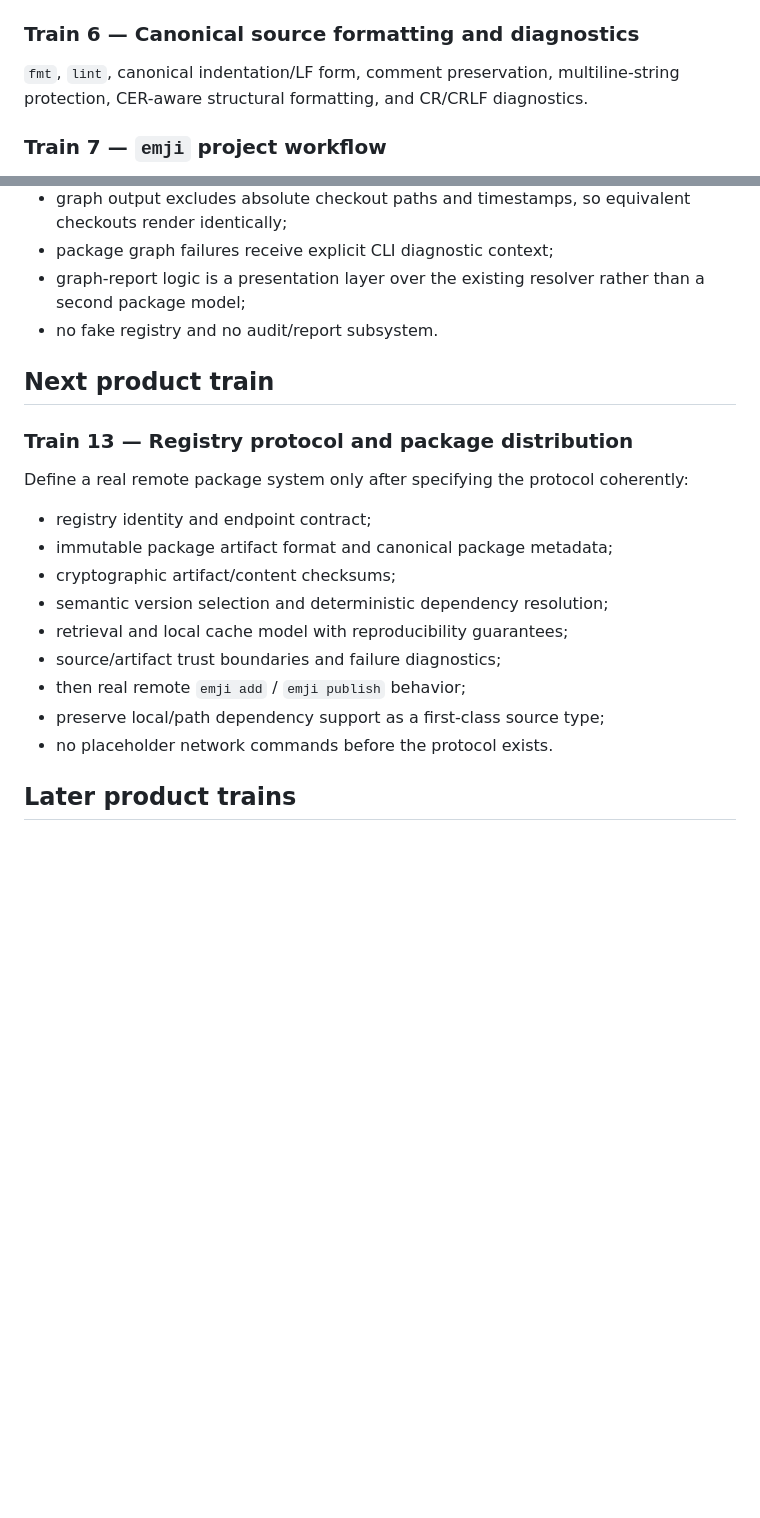
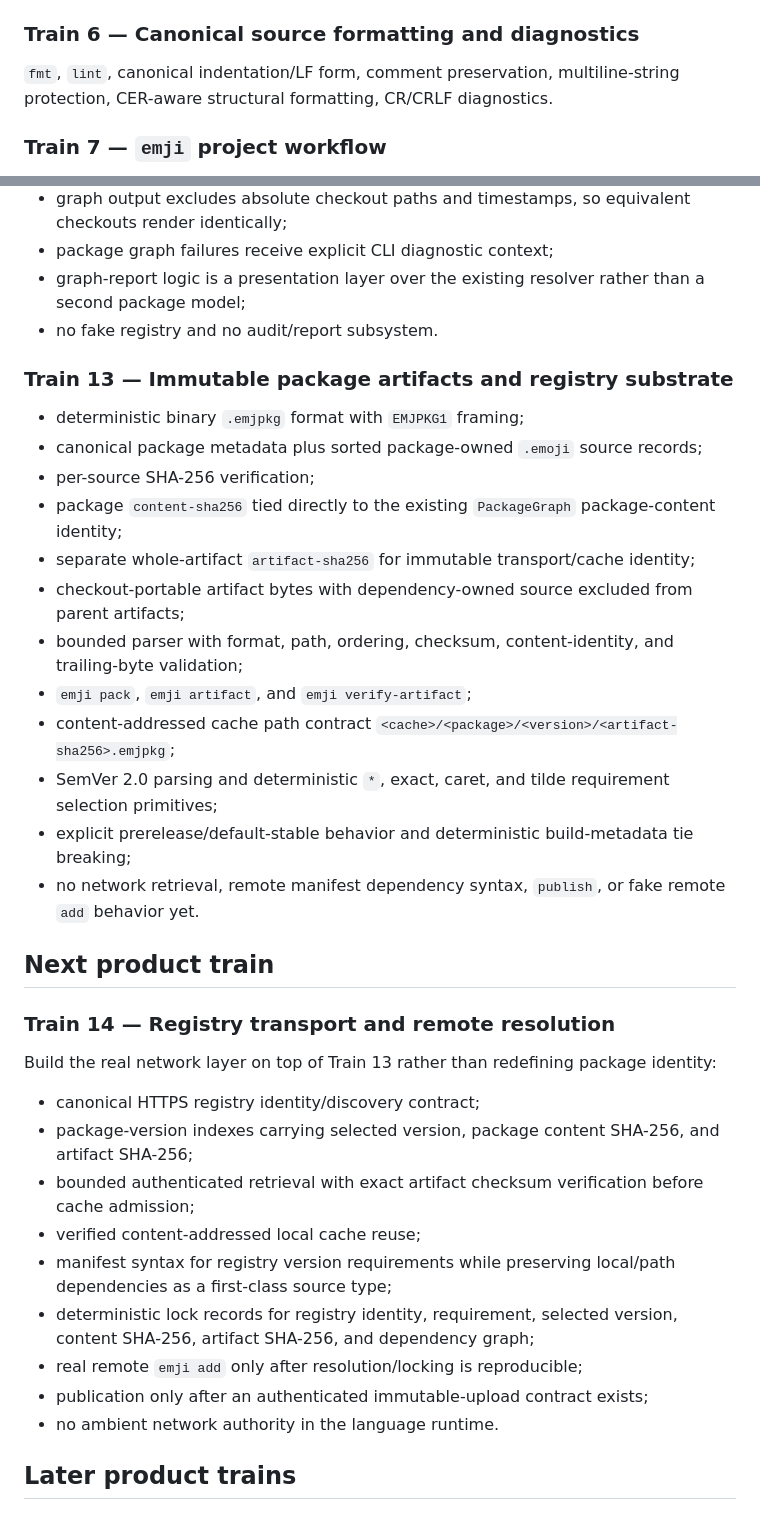
Before and after one commit to acrinym/Emojineer, a Markdown page: docs/ROADMAP.md, 2 parts joined by grey strips. GitHub-like rendering; blank space fills up the shorter version.

Commit message:
Train 13: land artifact foundation and advance transport frontier

```diff
--- a/docs/ROADMAP.md
+++ b/docs/ROADMAP.md
@@ -26,7 +26,7 @@ Buffered REPL, interactive commands, CER support, bytecode dump/disassembly, and
 
 ### Train 6 — Canonical source formatting and diagnostics
 
-`fmt`, `lint`, canonical indentation/LF form, comment preservation, multiline-string protection, CER-aware structural formatting, and CR/CRLF diagnostics.
+`fmt`, `lint`, canonical indentation/LF form, comment preservation, multiline-string protection, CER-aware structural formatting, CR/CRLF diagnostics.
 
 ### Train 7 — `emji` project workflow
 
@@ -81,21 +81,36 @@ Deterministic `std:<module>` imports, `std:math`, `std:arrays`, `std:text`, stan
 - graph-report logic is a presentation layer over the existing resolver rather than a second package model;
 - no fake registry and no audit/report subsystem.
 
+### Train 13 — Immutable package artifacts and registry substrate
+
+- deterministic binary `.emjpkg` format with `EMJPKG1` framing;
+- canonical package metadata plus sorted package-owned `.emoji` source records;
+- per-source SHA-256 verification;
+- package `content-sha256` tied directly to the existing `PackageGraph` package-content identity;
+- separate whole-artifact `artifact-sha256` for immutable transport/cache identity;
+- checkout-portable artifact bytes with dependency-owned source excluded from parent artifacts;
+- bounded parser with format, path, ordering, checksum, content-identity, and trailing-byte validation;
+- `emji pack`, `emji artifact`, and `emji verify-artifact`;
+- content-addressed cache path contract `<cache>/<package>/<version>/<artifact-sha256>.emjpkg`;
+- SemVer 2.0 parsing and deterministic `*`, exact, caret, and tilde requirement selection primitives;
+- explicit prerelease/default-stable behavior and deterministic build-metadata tie breaking;
+- no network retrieval, remote manifest dependency syntax, `publish`, or fake remote `add` behavior yet.
+
 ## Next product train
 
-### Train 13 — Registry protocol and package distribution
+### Train 14 — Registry transport and remote resolution
 
-Define a real remote package system only after specifying the protocol coherently:
+Build the real network layer on top of Train 13 rather than redefining package identity:
 
-- registry identity and endpoint contract;
-- immutable package artifact format and canonical package metadata;
-- cryptographic artifact/content checksums;
-- semantic version selection and deterministic dependency resolution;
-- retrieval and local cache model with reproducibility guarantees;
-- source/artifact trust boundaries and failure diagnostics;
-- then real remote `emji add` / `emji publish` behavior;
-- preserve local/path dependency support as a first-class source type;
-- no placeholder network commands before the protocol exists.
+- canonical HTTPS registry identity/discovery contract;
+- package-version indexes carrying selected version, package content SHA-256, and artifact SHA-256;
+- bounded authenticated retrieval with exact artifact checksum verification before cache admission;
+- verified content-addressed local cache reuse;
+- manifest syntax for registry version requirements while preserving local/path dependencies as a first-class source type;
+- deterministic lock records for registry identity, requirement, selected version, content SHA-256, artifact SHA-256, and dependency graph;
+- real remote `emji add` only after resolution/locking is reproducible;
+- publication only after an authenticated immutable-upload contract exists;
+- no ambient network authority in the language runtime.
 
 ## Later product trains
 
```
